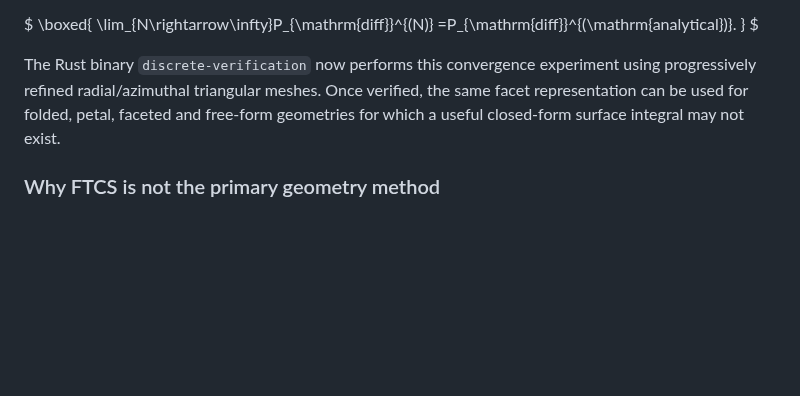
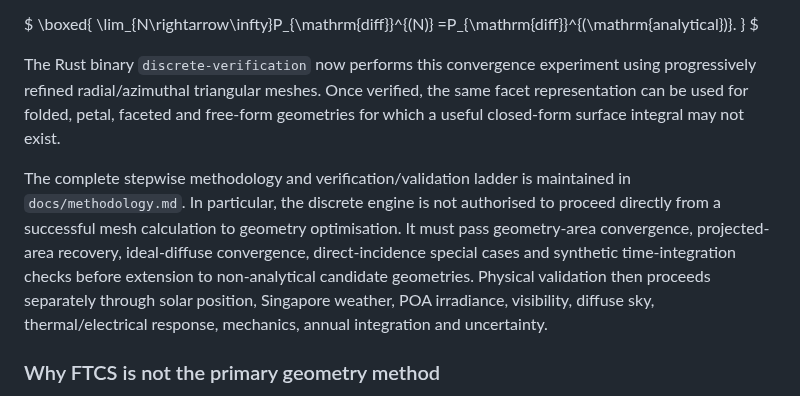
Before and after one commit to weewzr/Implementation-of-mushroom-head-solar-technology-in-Singapore-, a Markdown page: report/project_technical_report.md, the part around the change. Rendered like a GitHub page; blank space fills up the shorter version.

Commit message:
Link report technique branches to stepwise V&V methodology

```diff
--- a/report/project_technical_report.md
+++ b/report/project_technical_report.md
@@ -762,6 +762,8 @@ $
 
 The Rust binary `discrete-verification` now performs this convergence experiment using progressively refined radial/azimuthal triangular meshes. Once verified, the same facet representation can be used for folded, petal, faceted and free-form geometries for which a useful closed-form surface integral may not exist.
 
+The complete stepwise methodology and verification/validation ladder is maintained in `docs/methodology.md`. In particular, the discrete engine is not authorised to proceed directly from a successful mesh calculation to geometry optimisation. It must pass geometry-area convergence, projected-area recovery, ideal-diffuse convergence, direct-incidence special cases and synthetic time-integration checks before extension to non-analytical candidate geometries. Physical validation then proceeds separately through solar position, Singapore weather, POA irradiance, visibility, diffuse sky, thermal/electrical response, mechanics, annual integration and uncertainty.
+
 ### Why FTCS is not the primary geometry method
 
 FTCS is a finite-difference time-marching scheme for time-dependent PDEs. The present geometry/irradiance problem is primarily a surface-integration and visibility problem, so triangular surface discretisation plus time quadrature is the appropriate numerical route. FTCS becomes relevant if a spatially resolved transient thermal equation is introduced, for example
```
